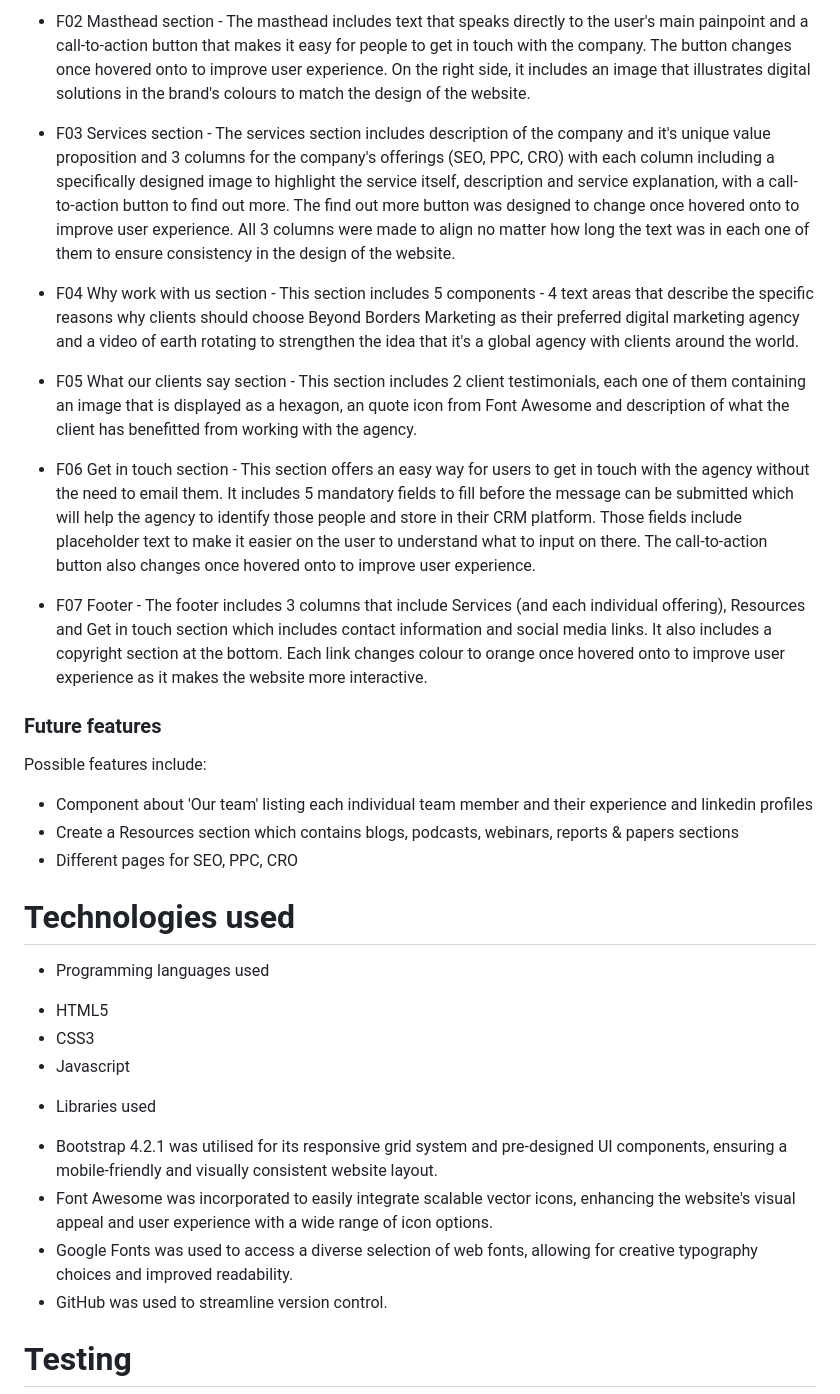
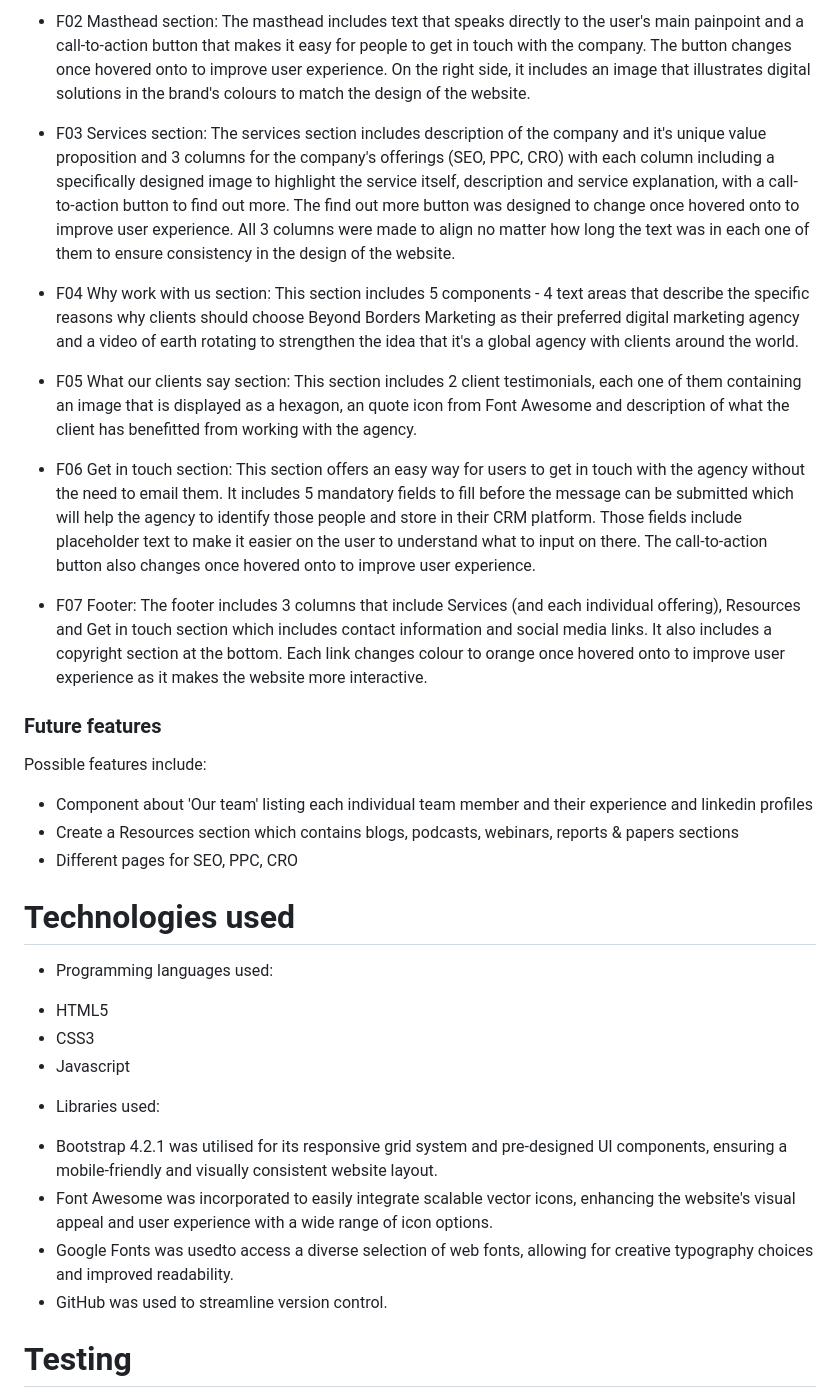
Before and after one commit to StanimirVasev/ci-project-one, a Markdown page: README.md, the part around the change printed below. GitHub-like rendering.

```diff
--- a/README.md
+++ b/README.md
@@ -106,15 +109,15 @@ The colour palette (orange, black, white, grey) was chosen by the developer as i
 
-- F02 Masthead section - The masthead includes text that speaks directly to the user's main painpoint and a call-to-action button that makes it easy for people to get in touch with the company. The button changes once hovered onto to improve user experience. On the right side, it includes an image that illustrates digital solutions in the brand's colours to match the design of the website.
+- F02 Masthead section: The masthead includes text that speaks directly to the user's main painpoint and a call-to-action button that makes it easy for people to get in touch with the company. The button changes once hovered onto to improve user experience. On the right side, it includes an image that illustrates digital solutions in the brand's colours to match the design of the website.
 
-- F03 Services section - The services section includes description of the company and it's unique value proposition and 3 columns for the company's offerings (SEO, PPC, CRO) with each column including a specifically designed image to highlight the service itself, description and service explanation, with a call-to-action button to find out more. The find out more button was designed to change once hovered onto to improve user experience. All 3 columns were made to align no matter how long the text was in each one of them to ensure consistency in the design of the website.
+- F03 Services section: The services section includes description of the company and it's unique value proposition and 3 columns for the company's offerings (SEO, PPC, CRO) with each column including a specifically designed image to highlight the service itself, description and service explanation, with a call-to-action button to find out more. The find out more button was designed to change once hovered onto to improve user experience. All 3 columns were made to align no matter how long the text was in each one of them to ensure consistency in the design of the website.
 
-- F04 Why work with us section - This section includes 5 components - 4 text areas that describe the specific reasons why clients should choose Beyond Borders Marketing as their preferred digital marketing agency and a video of earth rotating to strengthen the idea that it's a global agency with clients around the world.
+- F04 Why work with us section: This section includes 5 components - 4 text areas that describe the specific reasons why clients should choose Beyond Borders Marketing as their preferred digital marketing agency and a video of earth rotating to strengthen the idea that it's a global agency with clients around the world.
 
-- F05 What our clients say section - This section includes 2 client testimonials, each one of them containing an image that is displayed as a hexagon, an quote icon from Font Awesome and description of what the client has benefitted from working with the agency.
+- F05 What our clients say section: This section includes 2 client testimonials, each one of them containing an image that is displayed as a hexagon, an quote icon from Font Awesome and description of what the client has benefitted from working with the agency.
 
-- F06 Get in touch section - This section offers an easy way for users to get in touch with the agency without the need to email them. It includes 5 mandatory fields to fill before the message can be submitted which will help the agency to identify those people and store in their CRM platform. Those fields include placeholder text to make it easier on the user to understand what to input on there. The call-to-action button also changes once hovered onto to improve user experience.
+- F06 Get in touch section: This section offers an easy way for users to get in touch with the agency without the need to email them. It includes 5 mandatory fields to fill before the message can be submitted which will help the agency to identify those people and store in their CRM platform. Those fields include placeholder text to make it easier on the user to understand what to input on there. The call-to-action button also changes once hovered onto to improve user experience.
 
-- F07 Footer - The footer includes 3 columns that include Services (and each individual offering), Resources and Get in touch section which includes contact information and social media links. It also includes a copyright section at the bottom. Each link changes colour to orange once hovered onto to improve user experience as it makes the website more interactive.
+- F07 Footer: The footer includes 3 columns that include Services (and each individual offering), Resources and Get in touch section which includes contact information and social media links. It also includes a copyright section at the bottom. Each link changes colour to orange once hovered onto to improve user experience as it makes the website more interactive.
 
 ### Future features
 
@@ -126,17 +129,17 @@ Possible features include:
 
 # Technologies used
 
-- Programming languages used
+- Programming languages used:
 
 * HTML5
 * CSS3
 * Javascript
 
-- Libraries used
+- Libraries used:
 
 * Bootstrap 4.2.1 was utilised for its responsive grid system and pre-designed UI components, ensuring a mobile-friendly and visually consistent website layout.
 * Font Awesome was incorporated to easily integrate scalable vector icons, enhancing the website's visual appeal and user experience with a wide range of icon options.
-* Google Fonts was used to access a diverse selection of web fonts, allowing for creative typography choices and improved readability.
+* Google Fonts was usedto access a diverse selection of web fonts, allowing for creative typography choices and improved readability.
 * GitHub was used to streamline version control.
 
 # Testing
```
Also changed, not shown: other parts of README.md (+19 -16 lines).
